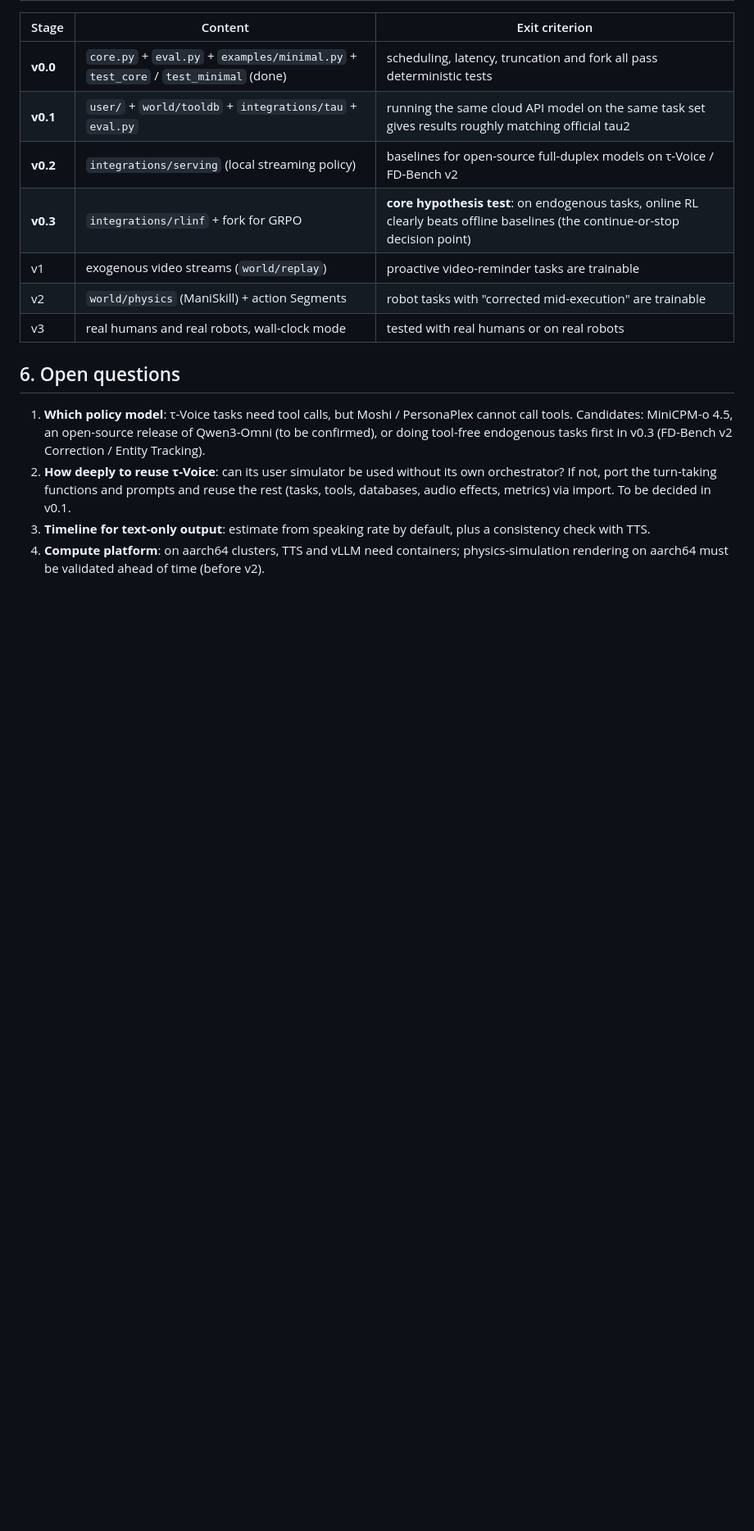
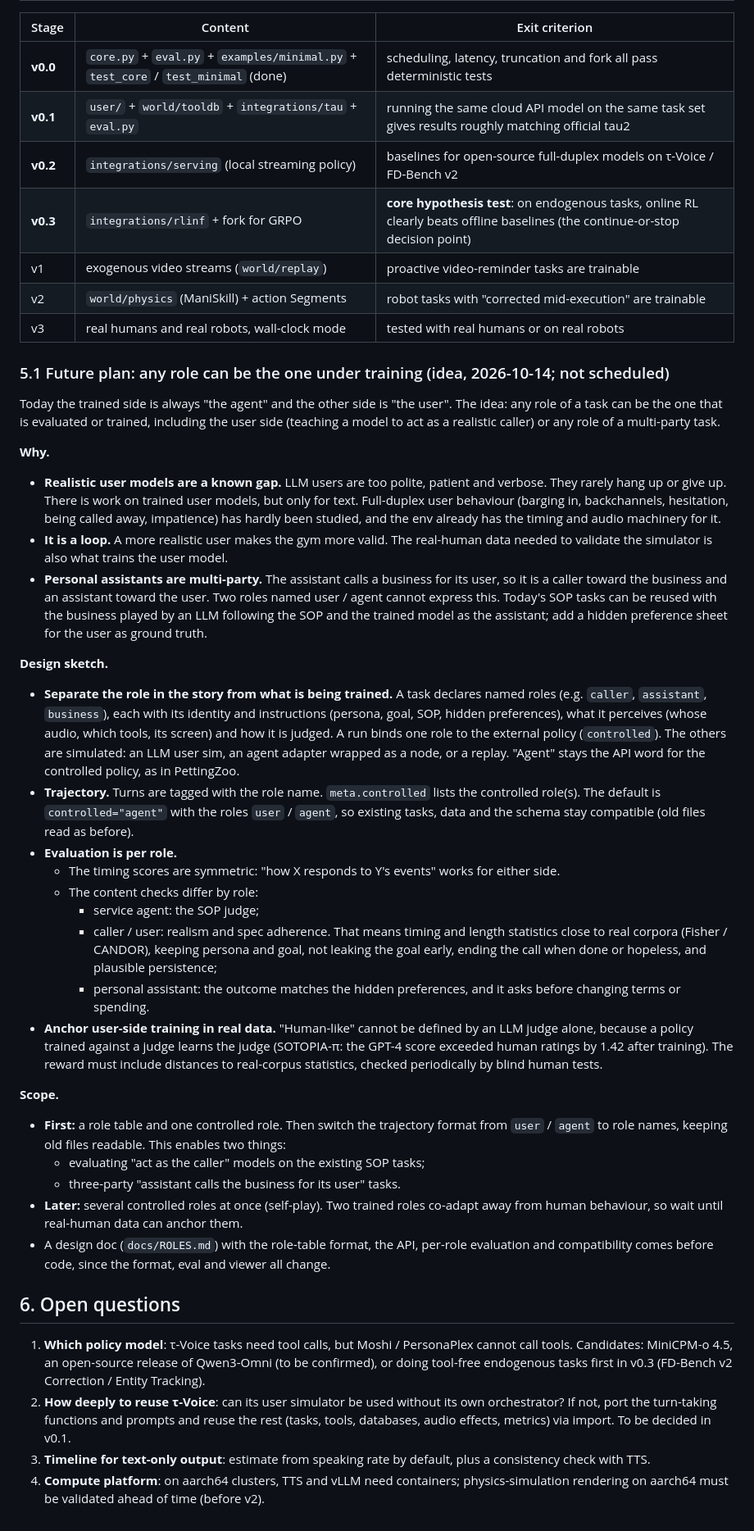
Before and after one commit to williamLyh/InteractionGym, a Markdown page: docs/DESIGN.md, the part around the change. Shown at 82% size. Drawn GitHub-style; blank space fills up the shorter version.

Commit message:
DESIGN: future plan, any role can be the one under training (user side, multi-party)
Co-Authored-By: Claude Opus 5.5 <noreply@anthropic.com>

```diff
--- a/docs/DESIGN.md
+++ b/docs/DESIGN.md
@@ -255,6 +255,55 @@ interaction_gym/
 | v2 | `world/physics` (ManiSkill) + action Segments | robot tasks with "corrected mid-execution" are trainable |
 | v3 | real humans and real robots, wall-clock mode | tested with real humans or on real robots |
 
+### 5.1 Future plan: any role can be the one under training (idea, 2026-10-14; not scheduled)
+
+Today the trained side is always "the agent" and the other side is "the user". The idea: any role of a task can be
+the one that is evaluated or trained, including the user side (teaching a model to act as a realistic caller) or any
+role of a multi-party task.
+
+**Why.**
+- **Realistic user models are a known gap.** LLM users are too polite, patient and verbose. They rarely hang up or
+  give up. There is work on trained user models, but only for text. Full-duplex user behaviour (barging in,
+  backchannels, hesitation, being called away, impatience) has hardly been studied, and the env already has the
+  timing and audio machinery for it.
+- **It is a loop.** A more realistic user makes the gym more valid. The real-human data needed to validate the
+  simulator is also what trains the user model.
+- **Personal assistants are multi-party.** The assistant calls a business for its user, so it is a caller toward the
+  business and an assistant toward the user. Two roles named user / agent cannot express this. Today's SOP tasks can be
+  reused with the business played by an LLM following the SOP and the trained model as the assistant; add a hidden
+  preference sheet for the user as ground truth.
+
+**Design sketch.**
+- **Separate the role in the story from what is being trained.** A task declares named roles (e.g. `caller`,
+  `assistant`, `business`), each with its identity and instructions (persona, goal, SOP, hidden preferences), what
+  it perceives (whose audio, which tools, its screen) and how it is judged. A run binds one role to the external
+  policy (`controlled`). The others are simulated: an LLM user sim, an agent adapter wrapped as a node, or a replay.
+  "Agent" stays the API word for the controlled policy, as in PettingZoo.
+- **Trajectory.** Turns are tagged with the role name. `meta.controlled` lists the controlled role(s). The default is
+  `controlled="agent"` with the roles `user` / `agent`, so existing tasks, data and the schema stay compatible (old
+  files read as before).
+- **Evaluation is per role.**
+  - The timing scores are symmetric: "how X responds to Y's events" works for either side.
+  - The content checks differ by role:
+    - service agent: the SOP judge;
+    - caller / user: realism and spec adherence. That means timing and length statistics close to real corpora
+      (Fisher / CANDOR), keeping persona and goal, not leaking the goal early, ending the call when done or hopeless,
+      and plausible persistence;
+    - personal assistant: the outcome matches the hidden preferences, and it asks before changing terms or spending.
+- **Anchor user-side training in real data.** "Human-like" cannot be defined by an LLM judge alone, because a policy
+  trained against a judge learns the judge (SOTOPIA-π: the GPT-4 score exceeded human ratings by 1.42 after training).
+  The reward must include distances to real-corpus statistics, checked periodically by blind human tests.
+
+**Scope.**
+- **First:** a role table and one controlled role. Then switch the trajectory format from `user` / `agent` to role
+  names, keeping old files readable. This enables two things:
+  - evaluating "act as the caller" models on the existing SOP tasks;
+  - three-party "assistant calls the business for its user" tasks.
+- **Later:** several controlled roles at once (self-play). Two trained roles co-adapt away from human behaviour, so wait
+  until real-human data can anchor them.
+- A design doc (`docs/ROLES.md`) with the role-table format, the API, per-role evaluation and compatibility comes
+  before code, since the format, eval and viewer all change.
+
 ## 6. Open questions
 
 1. **Which policy model**: τ-Voice tasks need tool calls, but Moshi / PersonaPlex cannot call tools. Candidates: MiniCPM-o 4.5, an open-source release of Qwen3-Omni (to be confirmed), or doing tool-free endogenous tasks first in v0.3 (FD-Bench v2 Correction / Entity Tracking).
```
